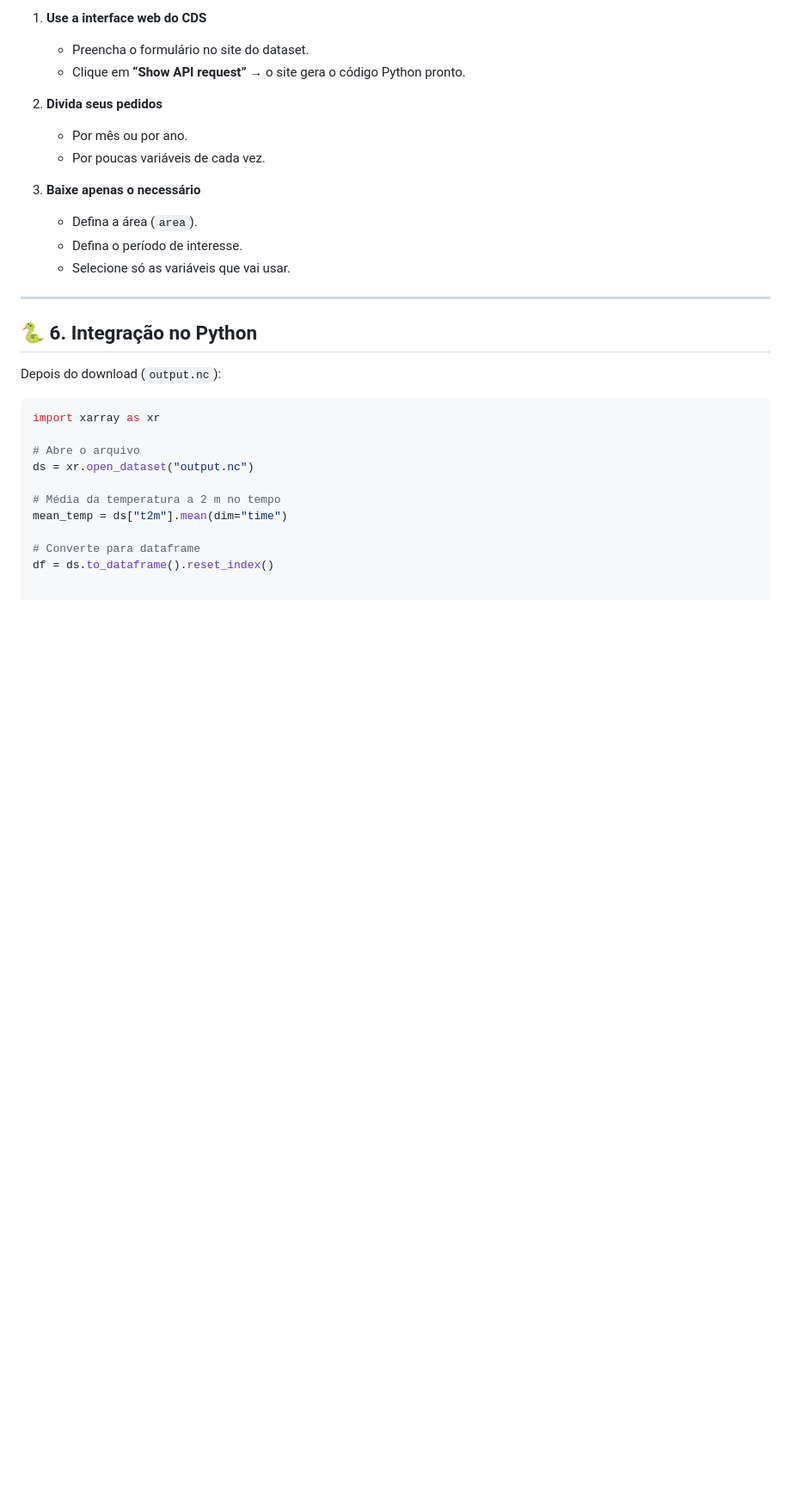
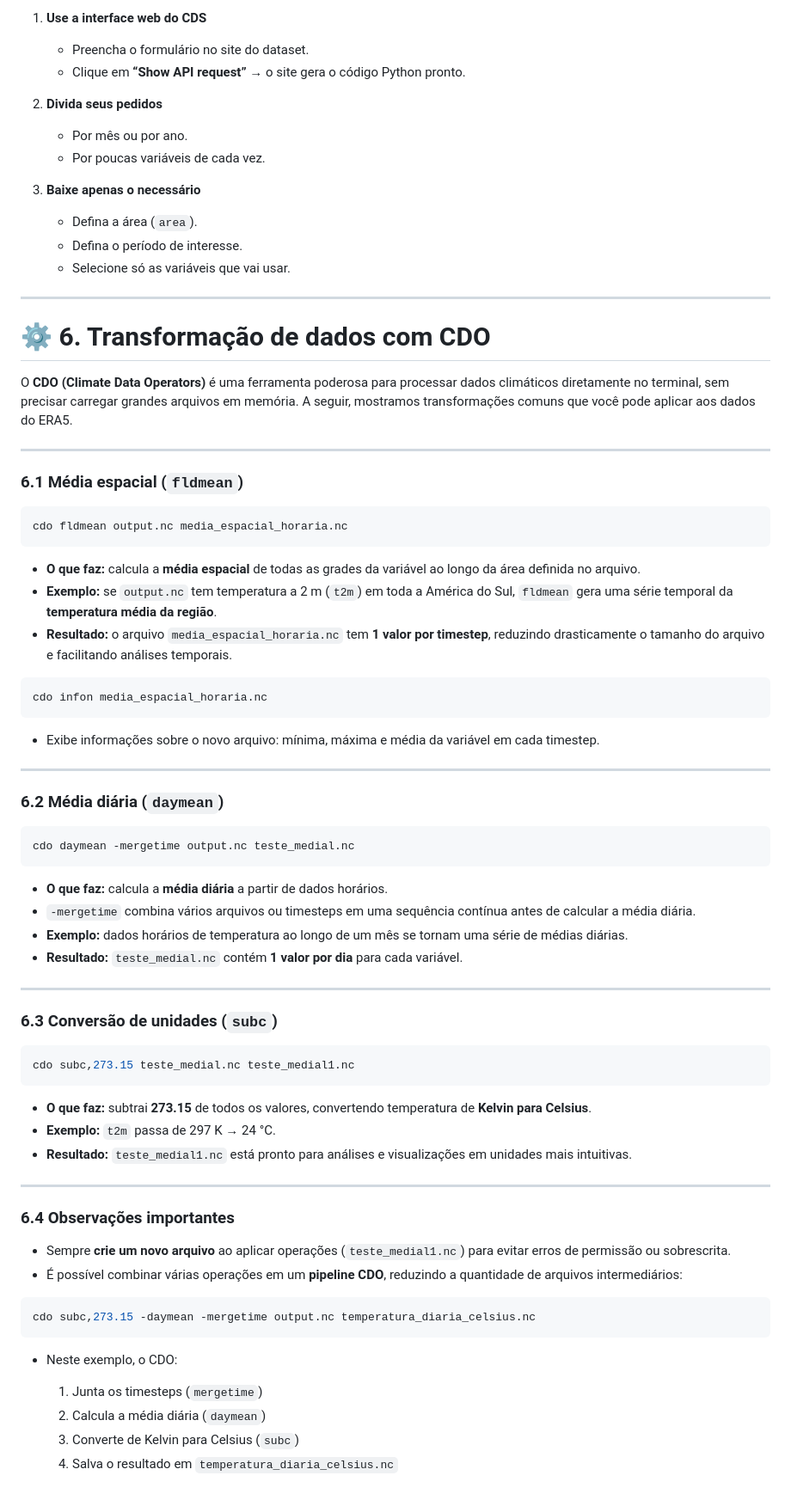
Before and after one commit to youserz/climateDataStore, a Markdown page: README.md, the part around the change. Shown at 86% size. Rendered like a GitHub page; blank space fills up the shorter version.

````diff
--- a/README.md
+++ b/README.md
@@ -116,18 +116,68 @@ Se passar disso, a requisição falha com `"Request too large"`.
 
 ---
 
-## 🐍 6. Integração no Python
+# ⚙️ 6. Transformação de dados com CDO
 
-Depois do download (`output.nc`):
+O **CDO (Climate Data Operators)** é uma ferramenta poderosa para processar dados climáticos diretamente no terminal, sem precisar carregar grandes arquivos em memória.
+A seguir, mostramos transformações comuns que você pode aplicar aos dados do ERA5.
 
-```python
-import xarray as xr
+---
 
-# Abre o arquivo
-ds = xr.open_dataset("output.nc")
+### 6.1 Média espacial (`fldmean`)
 
-# Média da temperatura a 2 m no tempo
-mean_temp = ds["t2m"].mean(dim="time")
+```bash
+cdo fldmean output.nc media_espacial_horaria.nc
+```
 
-# Converte para dataframe
-df = ds.to_dataframe().reset_index()
+* **O que faz:** calcula a **média espacial** de todas as grades da variável ao longo da área definida no arquivo.
+* **Exemplo:** se `output.nc` tem temperatura a 2 m (`t2m`) em toda a América do Sul, `fldmean` gera uma série temporal da **temperatura média da região**.
+* **Resultado:** o arquivo `media_espacial_horaria.nc` tem **1 valor por timestep**, reduzindo drasticamente o tamanho do arquivo e facilitando análises temporais.
+
+```bash
+cdo infon media_espacial_horaria.nc
+```
+
+* Exibe informações sobre o novo arquivo: mínima, máxima e média da variável em cada timestep.
+
+---
+
+### 6.2 Média diária (`daymean`)
+
+```bash
+cdo daymean -mergetime output.nc teste_medial.nc
+```
+
+* **O que faz:** calcula a **média diária** a partir de dados horários.
+* `-mergetime` combina vários arquivos ou timesteps em uma sequência contínua antes de calcular a média diária.
+* **Exemplo:** dados horários de temperatura ao longo de um mês se tornam uma série de médias diárias.
+* **Resultado:** `teste_medial.nc` contém **1 valor por dia** para cada variável.
+
+---
+
+### 6.3 Conversão de unidades (`subc`)
+
+```bash
+cdo subc,273.15 teste_medial.nc teste_medial1.nc
+```
+
+* **O que faz:** subtrai **273.15** de todos os valores, convertendo temperatura de **Kelvin para Celsius**.
+* **Exemplo:** `t2m` passa de 297 K → 24 °C.
+* **Resultado:** `teste_medial1.nc` está pronto para análises e visualizações em unidades mais intuitivas.
+
+---
+
+### 6.4 Observações importantes
+
+* Sempre **crie um novo arquivo** ao aplicar operações (`teste_medial1.nc`) para evitar erros de permissão ou sobrescrita.
+* É possível combinar várias operações em um **pipeline CDO**, reduzindo a quantidade de arquivos intermediários:
+
+```bash
+cdo subc,273.15 -daymean -mergetime output.nc temperatura_diaria_celsius.nc
+```
+
+* Neste exemplo, o CDO:
+
+  1. Junta os timesteps (`mergetime`)
+  2. Calcula a média diária (`daymean`)
+  3. Converte de Kelvin para Celsius (`subc`)
+  4. Salva o resultado em `temperatura_diaria_celsius.nc`
````
